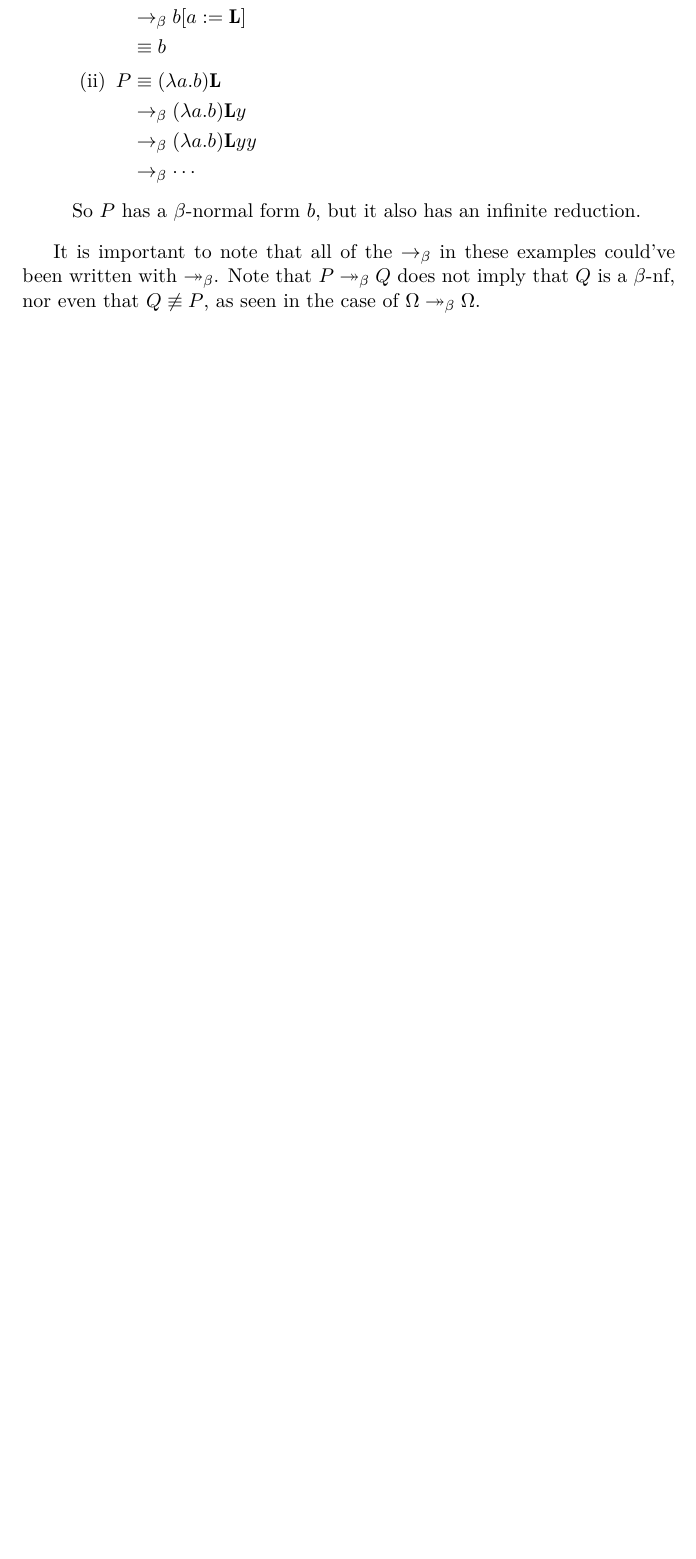
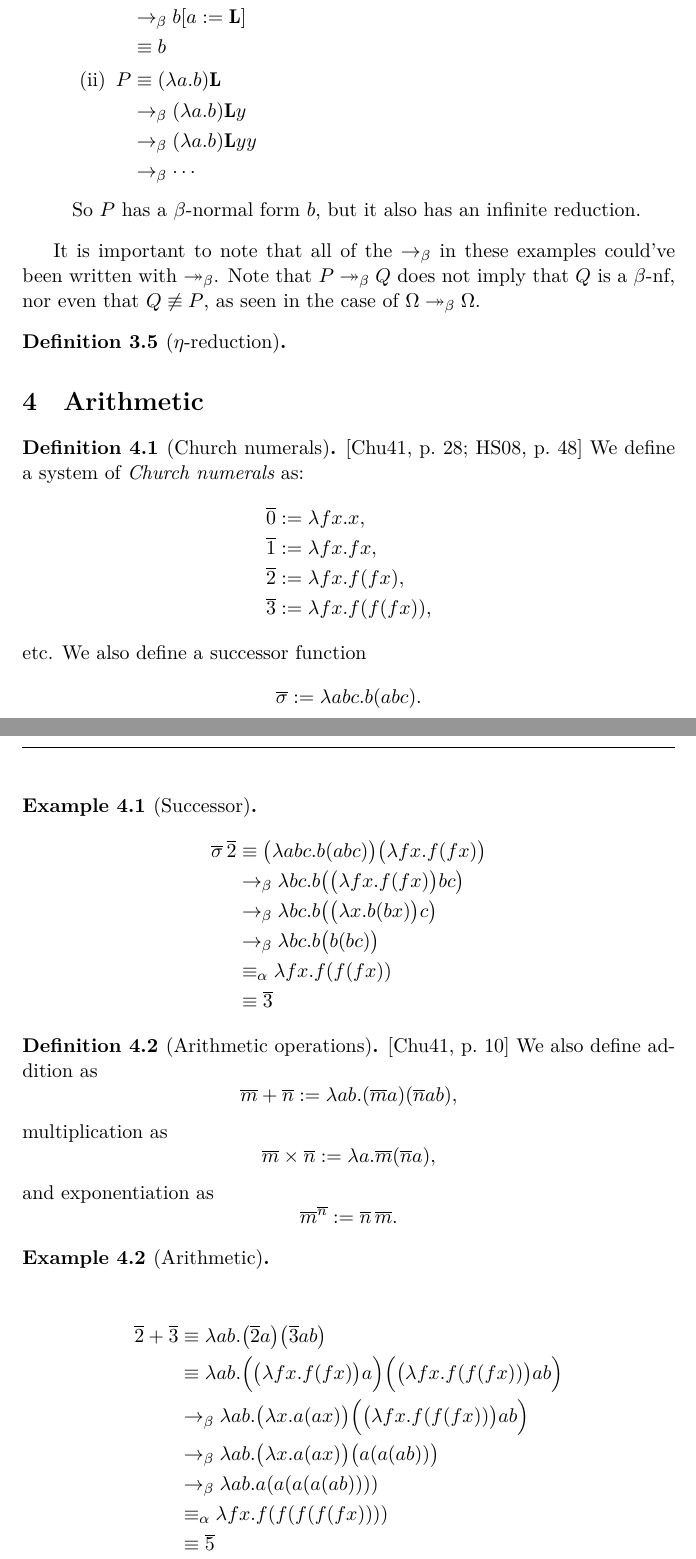
Before and after one commit to DoctorDalek1963/uni, a LaTeX document (second-year/MA262-Scientific-Communication/Essay/main.tex): part of page 5 of 10 before the commit and two parts of pages 5 and 6 of 13 after it, the two joined at a grey line, cut so that both start at the same text, the shorter picture padded with empty space. Compiled offline with XeLaTeX; a missing font is replaced by an installed copy or a similar font.

Commit message:
Start section on numbers and arithmetic

```diff
--- a/second-year/MA262-Scientific-Communication/Essay/main.tex
+++ b/second-year/MA262-Scientific-Communication/Essay/main.tex
@@ -342,3 +344,74 @@ So $P$ has a $\beta$-normal form $b$, but it also has an infinite reduction.
 It is important to note that all of the $\bcon$ in these examples could've been written with $\bred$. Note that
 % $\beta$-reduction is not a process that drives $\beta$-contraction to termination.
 $P \bred Q$ does not imply that $Q$ is a $\beta$-nf, nor even that $Q \not\equiv P$, as seen in the case of $\Omega \bred \Omega$.
+\end{example}
+
+\begin{defn}[$\eta$-reduction]
+% TODO: Define eta reduction
+\end{defn}
+
+% }}}
+
+% Arithmetic {{{
+
+\section{Arithmetic}\label{sec:arithmetic}
+
+\begin{defn}[Church numerals]
+\parencites[p.~28]{church-1941-calculi-lambda-conversion}[p.~48]{hindley-seldin-2008-lambda-calculus-and-combinators}
+We define a system of \textit{Church numerals} as:
+\begin{align*}
+\overline 0 &:= \lambda fx . x, \\
+\overline 1 &:= \lambda fx . fx, \\
+\overline 2 &:= \lambda fx . f(fx), \\
+\overline 3 &:= \lambda fx . f(f(fx)),
+\end{align*}
+etc. We also define a successor function \[
+\overline \sigma := \lambda abc . b(abc).
+\]
+\end{defn}
+
+\begin{example}[Successor]
+\begin{align*}
+\overline \sigma \, \overline 2 &\equiv \big( \lambda abc . b(abc) \big) \big( \lambda fx . f(fx) \big) \\
+&\bcon \lambda bc . b \big( \big( \lambda fx . f(fx) \big) bc \big) \\
+&\bcon \lambda bc . b \big( \big( \lambda x . b(bx) \big) c \big) \\
+&\bcon \lambda bc . b \big( b(bc) \big) \\
+&\acong \lambda fx . f (f(fx)) \\
+&\equiv \overline 3
+\end{align*}
+\end{example}
+
+\begin{defn}[Arithmetic operations]
+\parencite[p.~10]{church-1941-calculi-lambda-conversion}
+We also define addition as \[
+\overline m + \overline n := \lambda ab . (\overline m a) (\overline n a b),
+\] multiplication as \[
+\overline m \times \overline n := \lambda a . \overline m (\overline n a),
+\] and exponentiation as \[
+{\overline m}^{\overline n} := \overline n \, \overline m.
+\]
+\end{defn}
+
+\begin{example}[Arithmetic]
+\item \begin{align*}
+\overline 2 + \overline 3 &\equiv \lambda ab . \big( \overline 2 a \big) \big( \overline 3 a b \big) \\
+&\equiv \lambda ab . \Big( \big( \lambda fx . f(fx) \big) a \Big) \Big( \big( \lambda fx . f(f(fx)) \big) a b \Big) \\
+&\bcon \lambda ab . \big( \lambda x . a(ax) \big) \Big( \big( \lambda fx . f(f(fx)) \big) a b \Big) \\
+&\bcon \lambda ab . \big( \lambda x . a(ax) \big) \big( a(a(ab)) \big) \\
+&\bcon \lambda ab . a(a(a(a(ab)))) \\
+&\acong \lambda fx . f(f(f(f(fx)))) \\
+&\equiv \overline 5
+\end{align*}
+
+\item \begin{align*}
+\overline 2 \times \overline 3 &\equiv \lambda a . \overline 2 \big( \overline 3 a \big) \\
+&\equiv \lambda a . \big( \lambda fx . f(fx) \big) \Big( \big( \lambda fx . f(f(fx)) \big) a \Big) \\
+&\bcon \lambda a . \big( \lambda fx . f(fx) \big) \big( \lambda x . a(a(ax)) \big) \\
+&\acong \lambda a . \big( \lambda fx . f(fx) \big) \big( \lambda y . a(a(ay)) \big) \\
+&\bcon \lambda a . \lambda x . \big( \lambda y . a(a(ay)) \big) \Big( \big( \lambda y . a(a(ay)) \big) x \Big) \\
+&\equiv \lambda ax . \big( \lambda y . a(a(ay)) \big) \Big( \big( \lambda y . a(a(ay)) \big) x \Big) \\
+&\bcon \lambda ax . \big( \lambda y . a(a(ay)) \big) \big( a(a(ax)) \big)\\
+&\bcon \lambda ax . a(a(a(a(a(ax))))) \\
+&\acong \lambda fx . f(f(f(f(f(fx))))) \\
+&\equiv \overline 6
+\end{align*}
```
Also changed, not shown: second-year/MA262-Scientific-Communication/Essay/main.tex (32 more changed lines).
